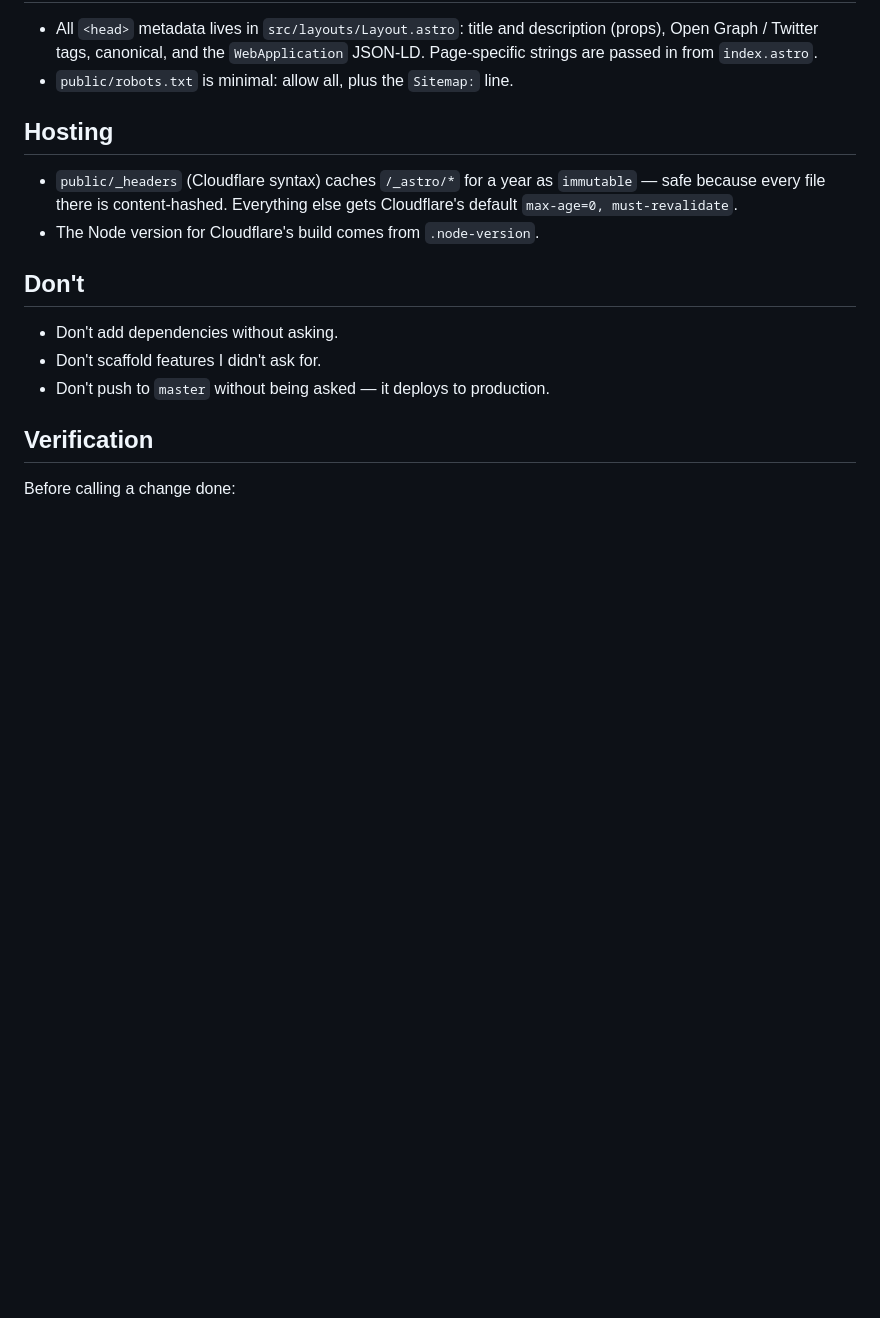
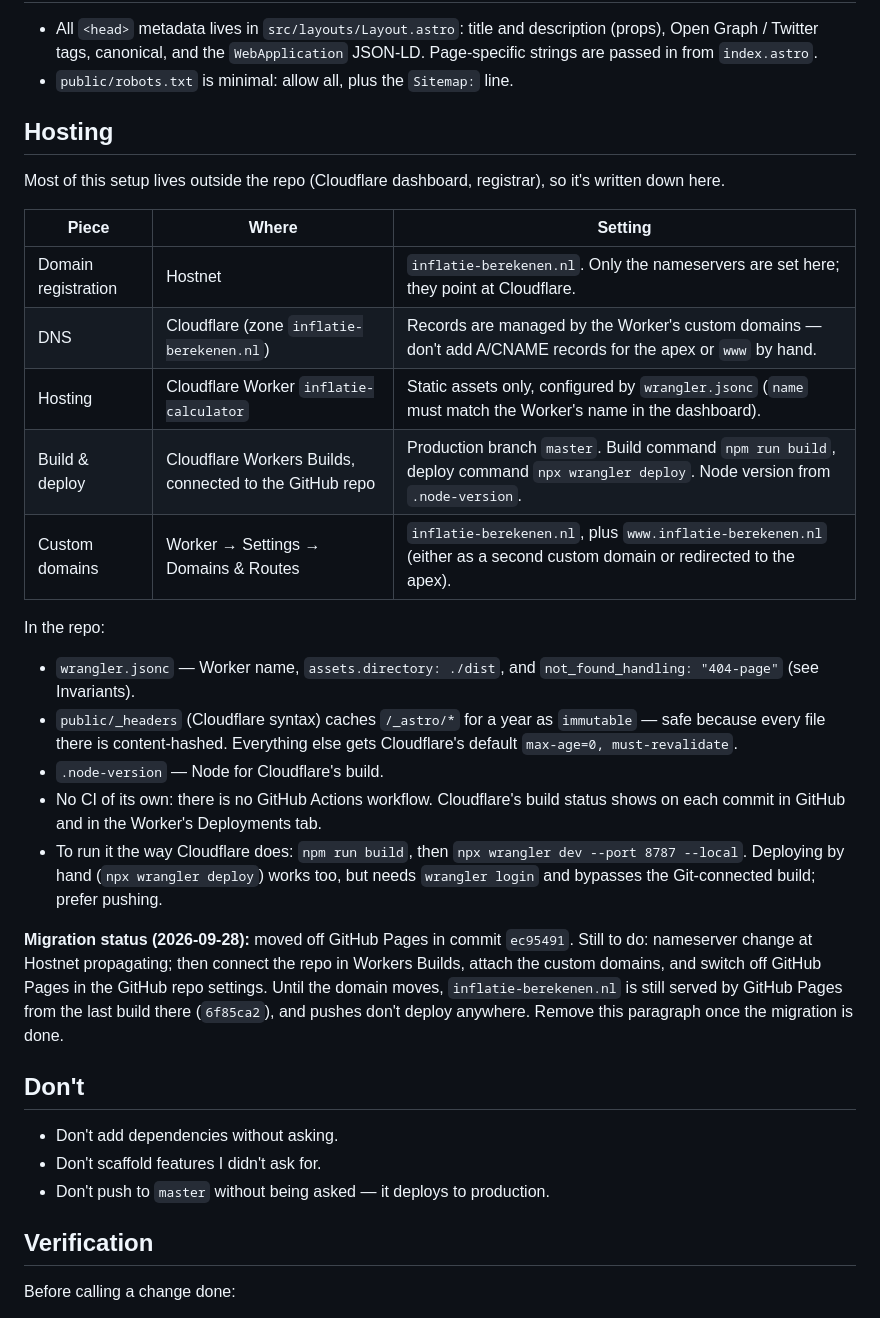
Before and after one commit to NickHuijgen/inflatie-calculator, a Markdown page: AGENTS.md, the part around the change. GitHub-like rendering; blank space fills up the shorter version.

Commit message:
Document the Cloudflare hosting setup
Record the parts that live outside the repo (Hostnet registrar,
Cloudflare DNS, Workers Builds settings, custom domains) in AGENTS.md,
plus the in-progress migration status. Update the README's setup
section with the current stack and commands.

Co-Authored-By: Claude Opus 5.5 <noreply@anthropic.com>

```diff
--- a/AGENTS.md
+++ b/AGENTS.md
@@ -128,10 +128,40 @@ these fail a build.
 - `public/robots.txt` is minimal: allow all, plus the `Sitemap:` line.
 
 ## Hosting
+
+Most of this setup lives outside the repo (Cloudflare dashboard,
+registrar), so it's written down here.
+
+| Piece | Where | Setting |
+|---|---|---|
+| Domain registration | Hostnet | `inflatie-berekenen.nl`. Only the nameservers are set here; they point at Cloudflare. |
+| DNS | Cloudflare (zone `inflatie-berekenen.nl`) | Records are managed by the Worker's custom domains — don't add A/CNAME records for the apex or `www` by hand. |
+| Hosting | Cloudflare Worker `inflatie-calculator` | Static assets only, configured by `wrangler.jsonc` (`name` must match the Worker's name in the dashboard). |
+| Build & deploy | Cloudflare Workers Builds, connected to the GitHub repo | Production branch `master`. Build command `npm run build`, deploy command `npx wrangler deploy`. Node version from `.node-version`. |
+| Custom domains | Worker → Settings → Domains & Routes | `inflatie-berekenen.nl`, plus `www.inflatie-berekenen.nl` (either as a second custom domain or redirected to the apex). |
+
+In the repo:
+- `wrangler.jsonc` — Worker name, `assets.directory: ./dist`, and
+  `not_found_handling: "404-page"` (see Invariants).
 - `public/_headers` (Cloudflare syntax) caches `/_astro/*` for a year as
   `immutable` — safe because every file there is content-hashed.
   Everything else gets Cloudflare's default `max-age=0, must-revalidate`.
-- The Node version for Cloudflare's build comes from `.node-version`.
+- `.node-version` — Node for Cloudflare's build.
+- No CI of its own: there is no GitHub Actions workflow. Cloudflare's
+  build status shows on each commit in GitHub and in the Worker's
+  Deployments tab.
+- To run it the way Cloudflare does: `npm run build`, then
+  `npx wrangler dev --port 8787 --local`. Deploying by hand
+  (`npx wrangler deploy`) works too, but needs `wrangler login` and
+  bypasses the Git-connected build; prefer pushing.
+
+**Migration status (2026-09-28):** moved off GitHub Pages in commit
+`ec95491`. Still to do: nameserver change at Hostnet propagating;
+then connect the repo in Workers Builds, attach the custom domains, and
+switch off GitHub Pages in the GitHub repo settings. Until the domain
+moves, `inflatie-berekenen.nl` is still served by GitHub Pages from the
+last build there (`6f85ca2`), and pushes don't deploy anywhere.
+Remove this paragraph once the migration is done.
 
 ## Don't
 - Don't add dependencies without asking.
```
Also changed, not shown: 1 other file.
